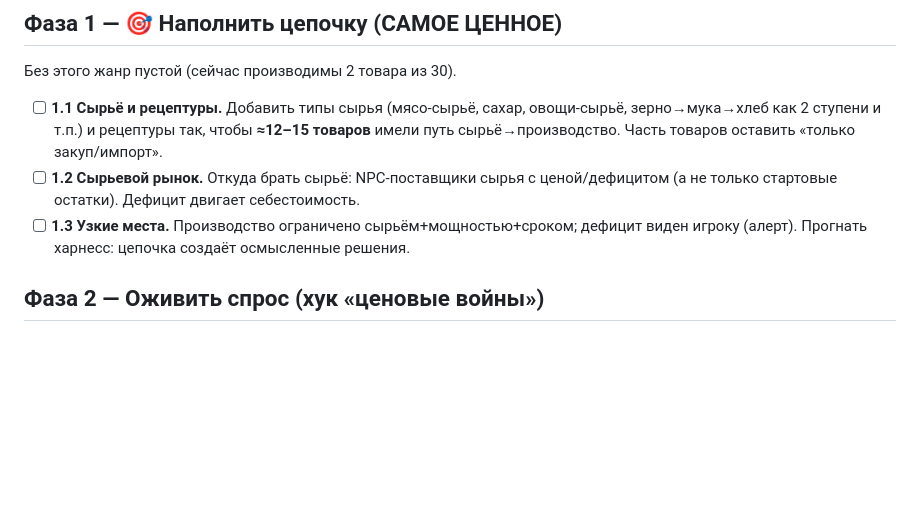
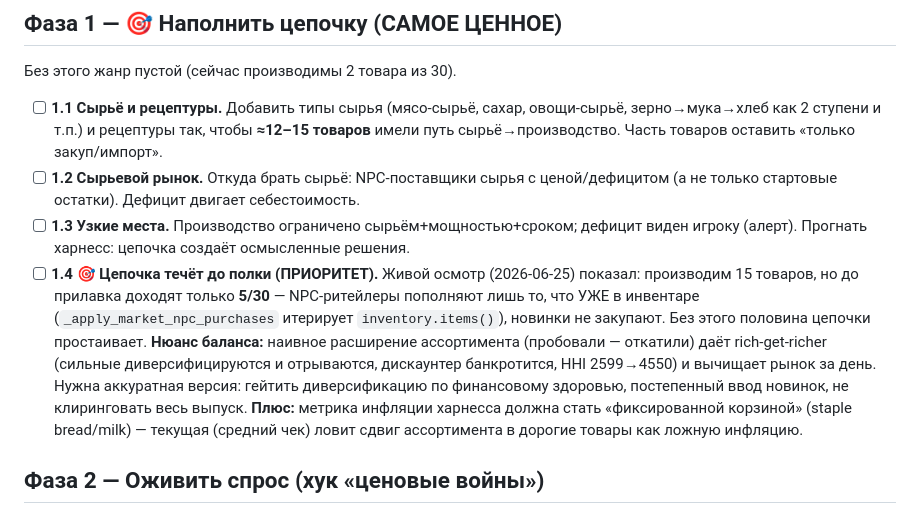
Before and after one commit to satamanchuk-star/retail-game, a Markdown page: docs/ROADMAP.md, the part around the change. Drawn GitHub-style; blank space fills up the shorter version.

Commit message:
docs: зафиксировать находку 1.4 — цепочка не течёт до полки (5/30 на прилавке)
Живой осмотр выявил: производим 15 товаров, до полки доходят 5 — NPC-ритейлеры
не закупают новинки (пополняют только то, что уже в инвентаре). Наивное расширение
ассортимента регрессит баланс (rich-get-richer, банкротство, вычистка рынка) —
нужна аккуратная версия с гейтом по финздоровью + фикс метрики инфляции харнесса
на фиксированную корзину. Записано как приоритет Фазы 1.4.

Co-Authored-By: Claude Opus 4.8 <noreply@anthropic.com>

```diff
--- a/docs/ROADMAP.md
+++ b/docs/ROADMAP.md
@@ -30,6 +30,17 @@
       (а не только стартовые остатки). Дефицит двигает себестоимость.
 - [ ] **1.3 Узкие места.** Производство ограничено сырьём+мощностью+сроком; дефицит
       виден игроку (алерт). Прогнать харнесс: цепочка создаёт осмысленные решения.
+- [ ] **1.4 🎯 Цепочка течёт до полки (ПРИОРИТЕТ).** Живой осмотр (2026-06-25) показал:
+      производим 15 товаров, но до прилавка доходят только **5/30** — NPC-ритейлеры
+      пополняют лишь то, что УЖЕ в инвентаре (`_apply_market_npc_purchases` итерирует
+      `inventory.items()`), новинки не закупают. Без этого половина цепочки простаивает.
+      **Нюанс баланса:** наивное расширение ассортимента (пробовали — откатили) даёт
+      rich-get-richer (сильные диверсифицируются и отрываются, дискаунтер банкротится,
+      HHI 2599→4550) и вычищает рынок за день. Нужна аккуратная версия: гейтить
+      диверсификацию по финансовому здоровью, постепенный ввод новинок, не клиринговать
+      весь выпуск. **Плюс:** метрика инфляции харнесса должна стать «фиксированной
+      корзиной» (staple bread/milk) — текущая (средний чек) ловит сдвиг ассортимента в
+      дорогие товары как ложную инфляцию.
 
 ## Фаза 2 — Оживить спрос (хук «ценовые войны»)
 
```
